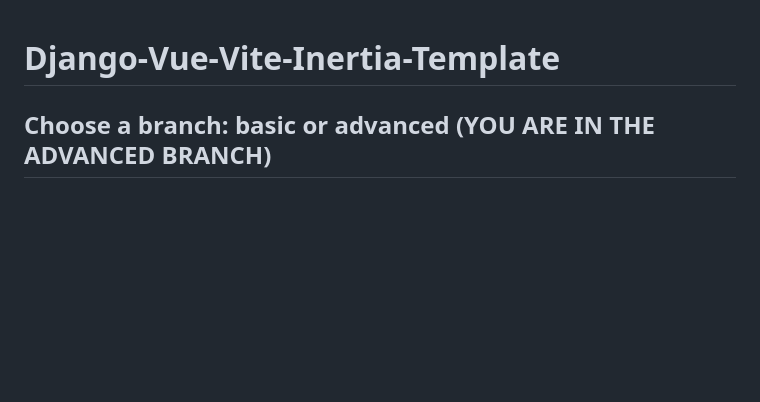
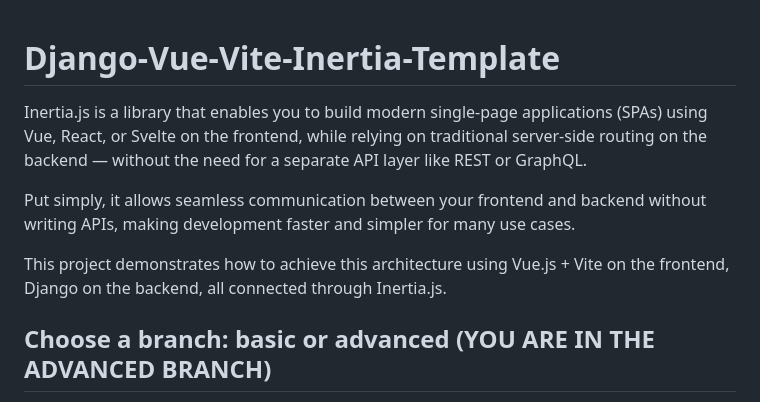
Before and after one commit to neoconstel/Django-Vue-Vite-Inertia-Template, a Markdown page: README.md, the part around the change. GitHub-like rendering; blank space fills up the shorter version.

```diff
--- a/README.md
+++ b/README.md
@@ -1,4 +1,9 @@
 # Django-Vue-Vite-Inertia-Template
+Inertia.js is a library that enables you to build modern single-page applications (SPAs) using Vue, React, or Svelte on the frontend, while relying on traditional server-side routing on the backend — without the need for a separate API layer like REST or GraphQL.
+
+Put simply, it allows seamless communication between your frontend and backend without writing APIs, making development faster and simpler for many use cases.
+
+This project demonstrates how to achieve this architecture using Vue.js + Vite on the frontend, Django on the backend, all connected through Inertia.js.
 
 ## Choose a branch: basic or advanced (YOU ARE IN THE ADVANCED BRANCH)
 
```
